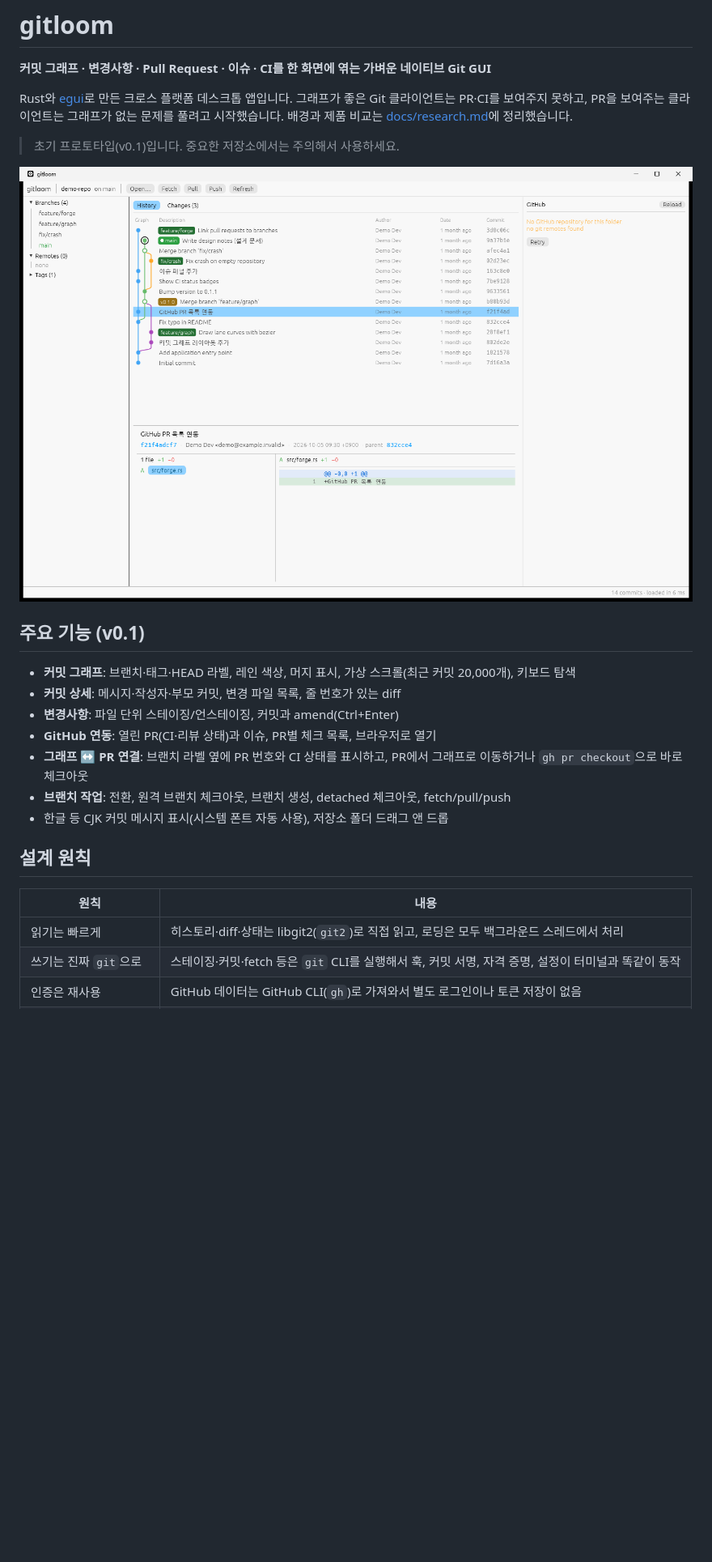
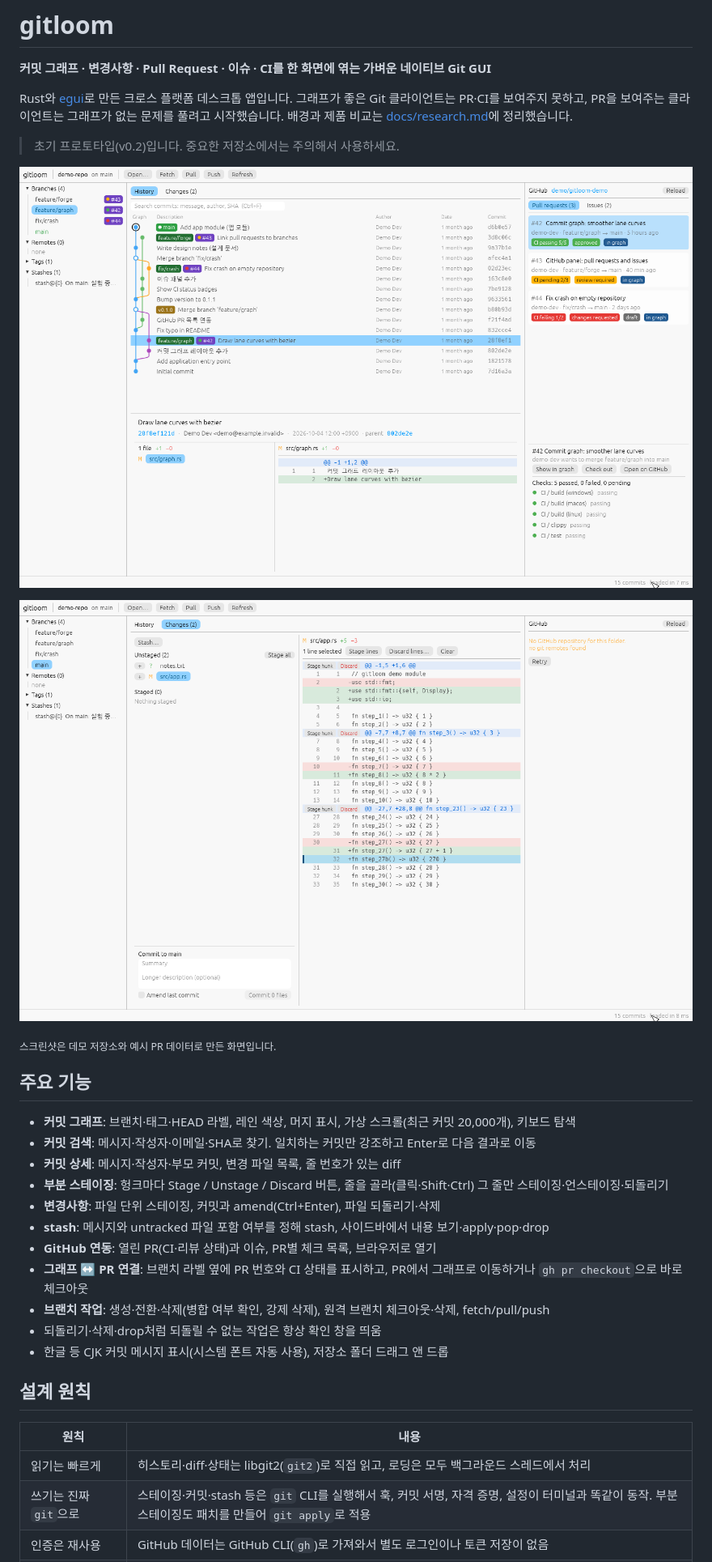
Before and after one commit to kimyc3825/gitloom, a Markdown page: README.md, the part around one of its changes. Shown at 81% size. Drawn GitHub-style; pictures changed too: docs/changes.png (added), docs/screenshot.png; blank space fills up the shorter version.

Commit message:
Update README, roadmap and screenshots for v0.2
Screenshots are rendered from a demo repository with example PR data.

Co-Authored-By: Claude Opus 5.5 <noreply@anthropic.com>

```diff
--- a/README.md
+++ b/README.md
@@ -6,5 +6,5 @@ Rust와 [egui](https://github.com/emilk/egui)로 만든 크로스 플랫폼 데
 그래프가 좋은 Git 클라이언트는 PR·CI를 보여주지 못하고, PR을 보여주는 클라이언트는 그래프가 없는 문제를 풀려고 시작했습니다.
 배경과 제품 비교는 [docs/research.md](docs/research.md)에 정리했습니다.
 
-> 초기 프로토타입(v0.1)입니다. 중요한 저장소에서는 주의해서 사용하세요.
+> 초기 프로토타입(v0.2)입니다. 중요한 저장소에서는 주의해서 사용하세요.
 
@@ -12,12 +12,20 @@ Rust와 [egui](https://github.com/emilk/egui)로 만든 크로스 플랫폼 데
 
-## 주요 기능 (v0.1)
+![헝크·줄 단위 스테이징](docs/changes.png)
+
+<sub>스크린샷은 데모 저장소와 예시 PR 데이터로 만든 화면입니다.</sub>
+
+## 주요 기능
 
 - **커밋 그래프**: 브랜치·태그·HEAD 라벨, 레인 색상, 머지 표시, 가상 스크롤(최근 커밋 20,000개), 키보드 탐색
+- **커밋 검색**: 메시지·작성자·이메일·SHA로 찾기. 일치하는 커밋만 강조하고 Enter로 다음 결과로 이동
 - **커밋 상세**: 메시지·작성자·부모 커밋, 변경 파일 목록, 줄 번호가 있는 diff
-- **변경사항**: 파일 단위 스테이징/언스테이징, 커밋과 amend(Ctrl+Enter)
+- **부분 스테이징**: 헝크마다 Stage / Unstage / Discard 버튼, 줄을 골라(클릭·Shift·Ctrl) 그 줄만 스테이징·언스테이징·되돌리기
+- **변경사항**: 파일 단위 스테이징, 커밋과 amend(Ctrl+Enter), 파일 되돌리기·삭제
+- **stash**: 메시지와 untracked 파일 포함 여부를 정해 stash, 사이드바에서 내용 보기·apply·pop·drop
 - **GitHub 연동**: 열린 PR(CI·리뷰 상태)과 이슈, PR별 체크 목록, 브라우저로 열기
 - **그래프 ↔ PR 연결**: 브랜치 라벨 옆에 PR 번호와 CI 상태를 표시하고, PR에서 그래프로 이동하거나 `gh pr checkout`으로 바로 체크아웃
-- **브랜치 작업**: 전환, 원격 브랜치 체크아웃, 브랜치 생성, detached 체크아웃, fetch/pull/push
+- **브랜치 작업**: 생성·전환·삭제(병합 여부 확인, 강제 삭제), 원격 브랜치 체크아웃·삭제, fetch/pull/push
+- 되돌리기·삭제·drop처럼 되돌릴 수 없는 작업은 항상 확인 창을 띄움
 - 한글 등 CJK 커밋 메시지 표시(시스템 폰트 자동 사용), 저장소 폴더 드래그 앤 드롭
 
 ## 설계 원칙
@@ -25,7 +33,7 @@ Rust와 [egui](https://github.com/emilk/egui)로 만든 크로스 플랫폼 데
 | 원칙 | 내용 |
 |---|---|
 | 읽기는 빠르게 | 히스토리·diff·상태는 libgit2(`git2`)로 직접 읽고, 로딩은 모두 백그라운드 스레드에서 처리 |
-| 쓰기는 진짜 `git`으로 | 스테이징·커밋·fetch 등은 `git` CLI를 실행해서 훅, 커밋 서명, 자격 증명, 설정이 터미널과 똑같이 동작 |
+| 쓰기는 진짜 `git`으로 | 스테이징·커밋·stash 등은 `git` CLI를 실행해서 훅, 커밋 서명, 자격 증명, 설정이 터미널과 똑같이 동작. 부분 스테이징도 패치를 만들어 `git apply`로 적용 |
 | 인증은 재사용 | GitHub 데이터는 GitHub CLI(`gh`)로 가져와서 별도 로그인이나 토큰 저장이 없음 |
 | 네이티브 단일 바이너리 | Electron 없이 Rust + egui로 Windows/macOS/Linux 지원 |
 
```
Also changed, not shown: other parts of README.md (+22 -12 lines), docs/research.md (+9 -5 lines).
